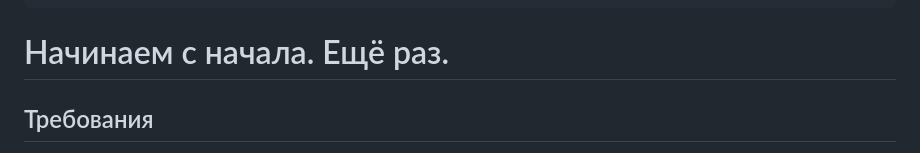
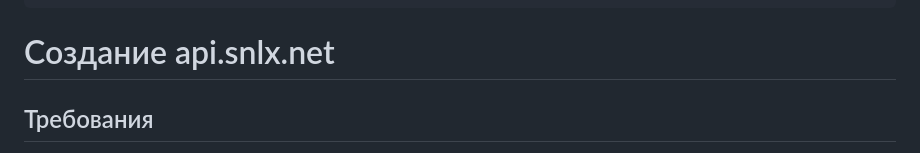
Before and after one commit to snlxnet/snlx.net, a Markdown page: ru-mk-api.md, the part around one of its changes. GitHub-like rendering.

```diff
--- a/ru-mk-api.md
+++ b/ru-mk-api.md
@@ -9,7 +9,7 @@ layout: base.njk
 state: done
 ---
 
-# Начинаем с начала. Ещё раз.
+# Создание api.snlx.net
 ## Требования
 
 После двух безуспешных попыток [сделать API этого сайта](/setting-up-api) и [подобрать под него систему](/ctr-os-4-api) у меня сложилось достаточное представление о том, что этот самый API должен делать и из чего он должен состоять.
```
Also changed, not shown: other parts of ru-mk-api.md (+1 -1 lines), mk-api.md (+2 -2 lines).
